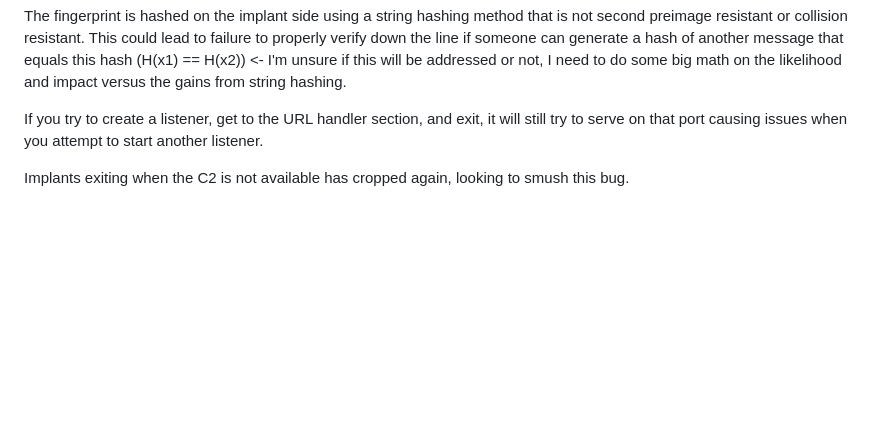
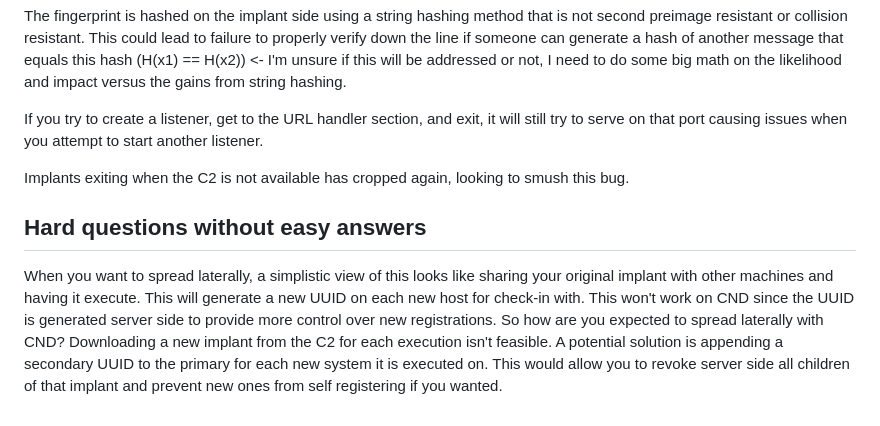
Before and after one commit to matt-culbert/CloakNDaggerC2, a Markdown page: README.md, the part around the change. Drawn GitHub-style; blank space fills up the shorter version.

```diff
--- a/README.md
+++ b/README.md
@@ -44,3 +44,7 @@ The fingerprint is hashed on the implant side using a string hashing method that
 If you try to create a listener, get to the URL handler section, and exit, it will still try to serve on that port causing issues when you attempt to start another listener.
 
 Implants exiting when the C2 is not available has cropped again, looking to smush this bug.
+
+## Hard questions without easy answers
+
+When you want to spread laterally, a simplistic view of this looks like sharing your original implant with other machines and having it execute. This will generate a new UUID on each new host for check-in with. This won't work on CND since the UUID is generated server side to provide more control over new registrations. So how are you expected to spread laterally with CND? Downloading a new implant from the C2 for each execution isn't feasible. A potential solution is appending a secondary UUID to the primary for each new system it is executed on. This would allow you to revoke server side all children of that implant and prevent new ones from self registering if you wanted.
```
